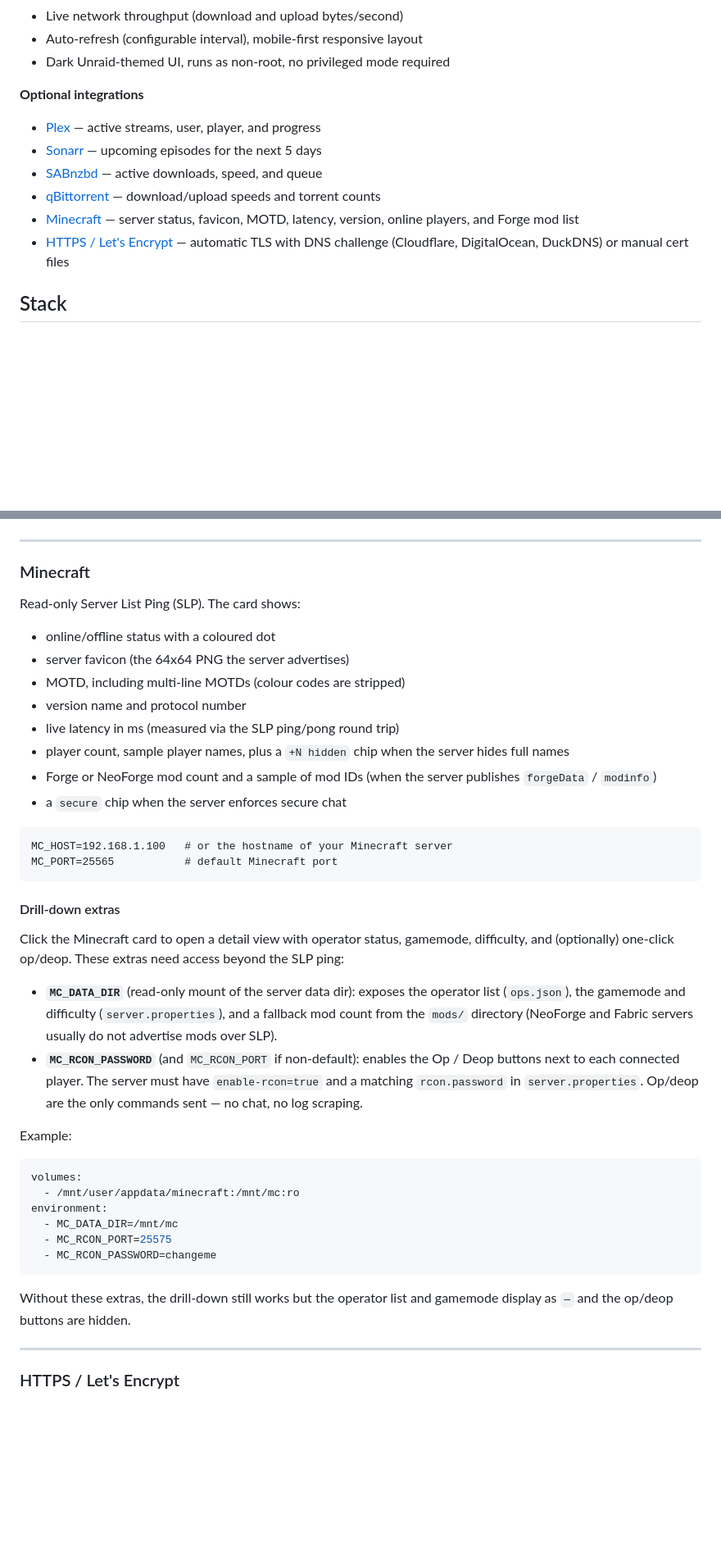
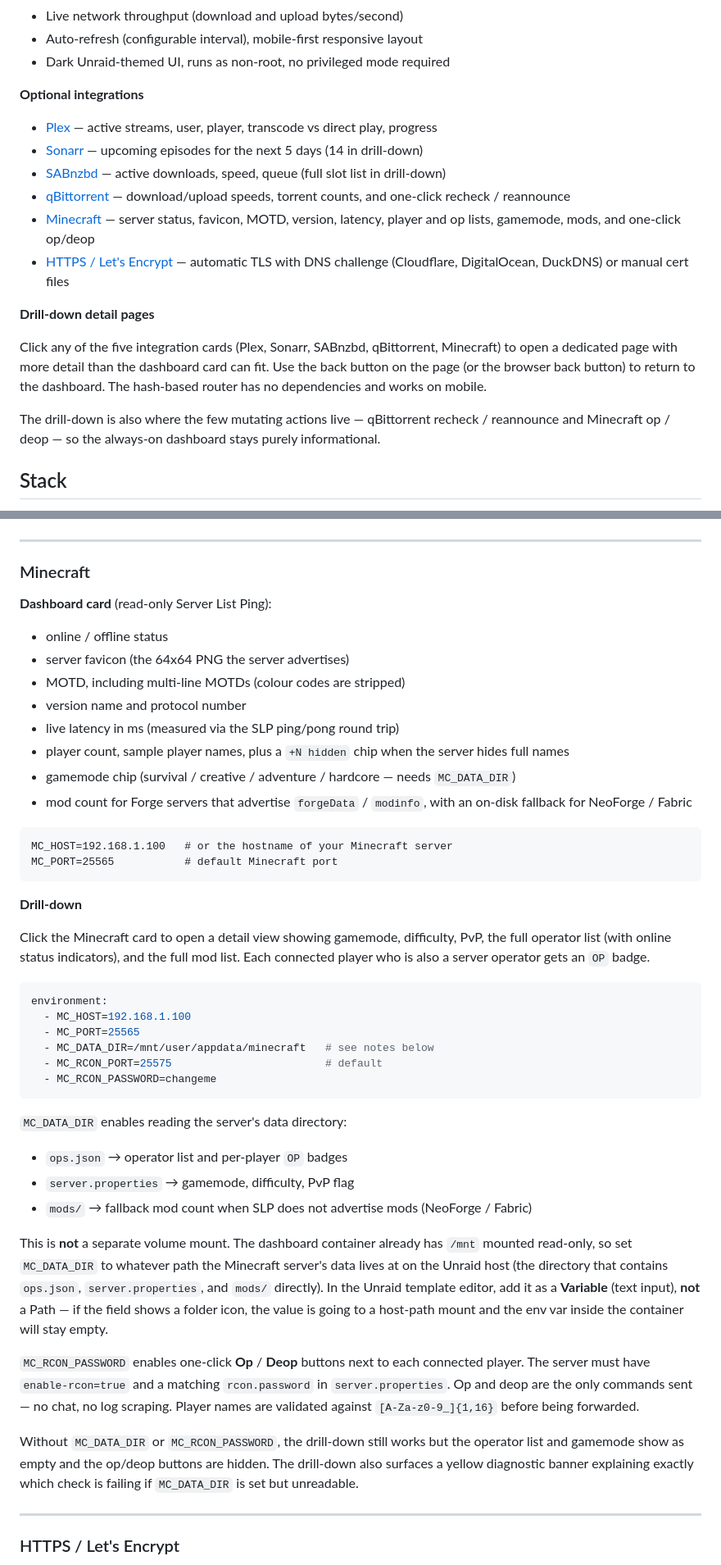
Before and after one commit to brainless-git/Brainless-Dash, a Markdown page: README.md, 2 parts joined by grey strips. Shown at 82% size. Drawn GitHub-style; blank space fills up the shorter version.

````diff
--- a/README.md
+++ b/README.md
@@ -30,12 +30,18 @@ A lightweight, mobile-first web dashboard for monitoring an Unraid server. Runs
 - Dark Unraid-themed UI, runs as non-root, no privileged mode required
 
 **Optional integrations**
-- [Plex](#plex) — active streams, user, player, and progress
-- [Sonarr](#sonarr) — upcoming episodes for the next 5 days
-- [SABnzbd](#sabnzbd) — active downloads, speed, and queue
-- [qBittorrent](#qbittorrent) — download/upload speeds and torrent counts
-- [Minecraft](#minecraft) — server status, favicon, MOTD, latency, version, online players, and Forge mod list
+- [Plex](#plex) — active streams, user, player, transcode vs direct play, progress
+- [Sonarr](#sonarr) — upcoming episodes for the next 5 days (14 in drill-down)
+- [SABnzbd](#sabnzbd) — active downloads, speed, queue (full slot list in drill-down)
+- [qBittorrent](#qbittorrent) — download/upload speeds, torrent counts, and one-click recheck / reannounce
+- [Minecraft](#minecraft) — server status, favicon, MOTD, version, latency, player and op lists, gamemode, mods, and one-click op/deop
 - [HTTPS / Let's Encrypt](#https--lets-encrypt) — automatic TLS with DNS challenge (Cloudflare, DigitalOcean, DuckDNS) or manual cert files
+
+**Drill-down detail pages**
+
+Click any of the five integration cards (Plex, Sonarr, SABnzbd, qBittorrent, Minecraft) to open a dedicated page with more detail than the dashboard card can fit. Use the back button on the page (or the browser back button) to return to the dashboard. The hash-based router has no dependencies and works on mobile.
+
+The drill-down is also where the few mutating actions live — qBittorrent recheck / reannounce and Minecraft op / deop — so the always-on dashboard stays purely informational.
 
 ## Stack
 
@@ -261,41 +280,46 @@ QB_PASSWORD=yourpassword
 
 ### Minecraft
 
-Read-only Server List Ping (SLP). The card shows:
+**Dashboard card** (read-only Server List Ping):
 
-- online/offline status with a coloured dot
+- online / offline status
 - server favicon (the 64x64 PNG the server advertises)
 - MOTD, including multi-line MOTDs (colour codes are stripped)
 - version name and protocol number
 - live latency in ms (measured via the SLP ping/pong round trip)
 - player count, sample player names, plus a `+N hidden` chip when the server hides full names
-- Forge or NeoForge mod count and a sample of mod IDs (when the server publishes `forgeData` / `modinfo`)
-- a `secure` chip when the server enforces secure chat
+- gamemode chip (survival / creative / adventure / hardcore — needs `MC_DATA_DIR`)
+- mod count for Forge servers that advertise `forgeData` / `modinfo`, with an on-disk fallback for NeoForge / Fabric
 
 ```
 MC_HOST=192.168.1.100   # or the hostname of your Minecraft server
 MC_PORT=25565           # default Minecraft port
 ```
 
-#### Drill-down extras
+**Drill-down**
 
-Click the Minecraft card to open a detail view with operator status, gamemode, difficulty, and (optionally) one-click op/deop. These extras need access beyond the SLP ping:
-
-- **`MC_DATA_DIR`** (read-only mount of the server data dir): exposes the operator list (`ops.json`), the gamemode and difficulty (`server.properties`), and a fallback mod count from the `mods/` directory (NeoForge and Fabric servers usually do not advertise mods over SLP).
-- **`MC_RCON_PASSWORD`** (and `MC_RCON_PORT` if non-default): enables the Op / Deop buttons next to each connected player. The server must have `enable-rcon=true` and a matching `rcon.password` in `server.properties`. Op/deop are the only commands sent — no chat, no log scraping.
-
-Example:
+Click the Minecraft card to open a detail view showing gamemode, difficulty, PvP, the full operator list (with online status indicators), and the full mod list. Each connected player who is also a server operator gets an `OP` badge.
 
 ```yaml
-volumes:
-  - /mnt/user/appdata/minecraft:/mnt/mc:ro
 environment:
-  - MC_DATA_DIR=/mnt/mc
-  - MC_RCON_PORT=25575
+  - MC_HOST=192.168.1.100
+  - MC_PORT=25565
+  - MC_DATA_DIR=/mnt/user/appdata/minecraft   # see notes below
+  - MC_RCON_PORT=25575                        # default
   - MC_RCON_PASSWORD=changeme
 ```
 
-Without these extras, the drill-down still works but the operator list and gamemode display as `—` and the op/deop buttons are hidden.
+`MC_DATA_DIR` enables reading the server's data directory:
+
+- `ops.json` → operator list and per-player `OP` badges
+- `server.properties` → gamemode, difficulty, PvP flag
+- `mods/` → fallback mod count when SLP does not advertise mods (NeoForge / Fabric)
+
+This is **not** a separate volume mount. The dashboard container already has `/mnt` mounted read-only, so set `MC_DATA_DIR` to whatever path the Minecraft server's data lives at on the Unraid host (the directory that contains `ops.json`, `server.properties`, and `mods/` directly). In the Unraid template editor, add it as a **Variable** (text input), **not** a Path — if the field shows a folder icon, the value is going to a host-path mount and the env var inside the container will stay empty.
+
+`MC_RCON_PASSWORD` enables one-click **Op** / **Deop** buttons next to each connected player. The server must have `enable-rcon=true` and a matching `rcon.password` in `server.properties`. Op and deop are the only commands sent — no chat, no log scraping. Player names are validated against `[A-Za-z0-9_]{1,16}` before being forwarded.
+
+Without `MC_DATA_DIR` or `MC_RCON_PASSWORD`, the drill-down still works but the operator list and gamemode show as empty and the op/deop buttons are hidden. The drill-down also surfaces a yellow diagnostic banner explaining exactly which check is failing if `MC_DATA_DIR` is set but unreadable.
 
 ---
 
````
Also changed, not shown: other parts of README.md (+29 -12 lines).
